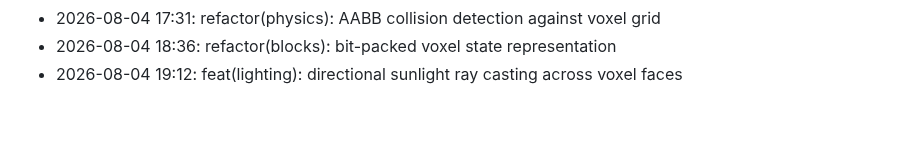
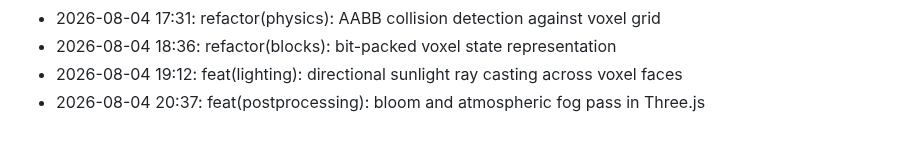
Before and after one commit to lak-is-law/minecraft-portfolio, a Markdown page: docs/changelog.md, the part around the change. GitHub-like rendering.

Commit message:
feat(postprocessing): bloom and atmospheric fog pass in Three.js

```diff
--- a/docs/changelog.md
+++ b/docs/changelog.md
@@ -52,3 +52,4 @@
 - 2026-08-04 17:31: refactor(physics): AABB collision detection against voxel grid
 - 2026-08-04 18:36: refactor(blocks): bit-packed voxel state representation
 - 2026-08-04 19:12: feat(lighting): directional sunlight ray casting across voxel faces
+- 2026-08-04 20:37: feat(postprocessing): bloom and atmospheric fog pass in Three.js
```
